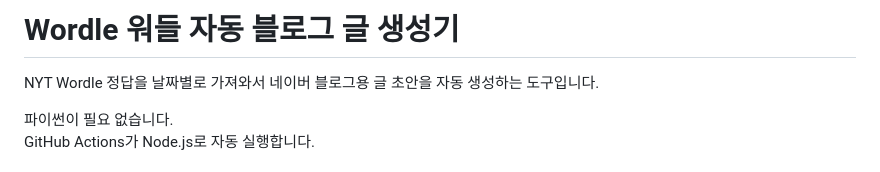
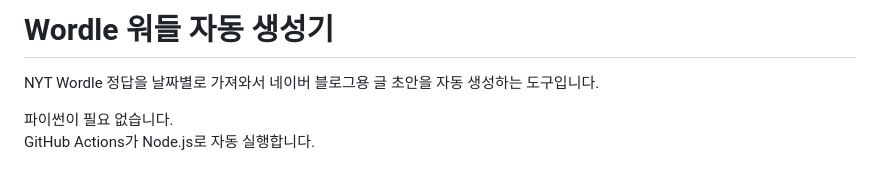
Before and after one commit to mynamekiko/wordle-auto, a Markdown page: README.md, the part around the change. Drawn GitHub-style.

```diff
--- a/README.md
+++ b/README.md
@@ -1,4 +1,4 @@
-# Wordle 워들 자동 블로그 글 생성기
+# Wordle 워들 자동 생성기
 
 NYT Wordle 정답을 날짜별로 가져와서 네이버 블로그용 글 초안을 자동 생성하는 도구입니다.
 
```
